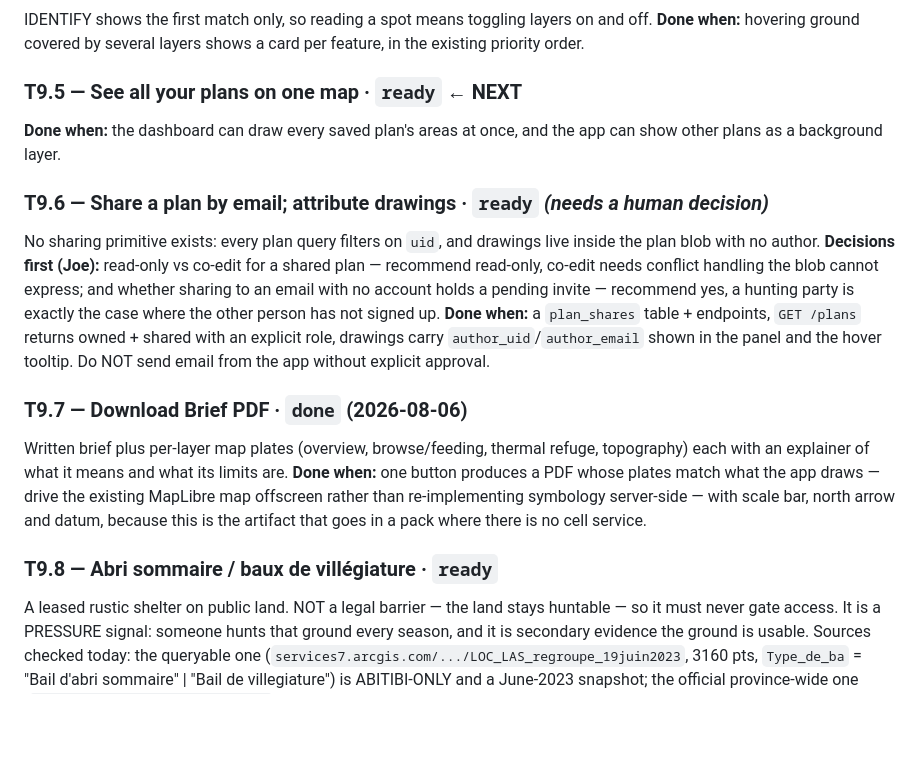
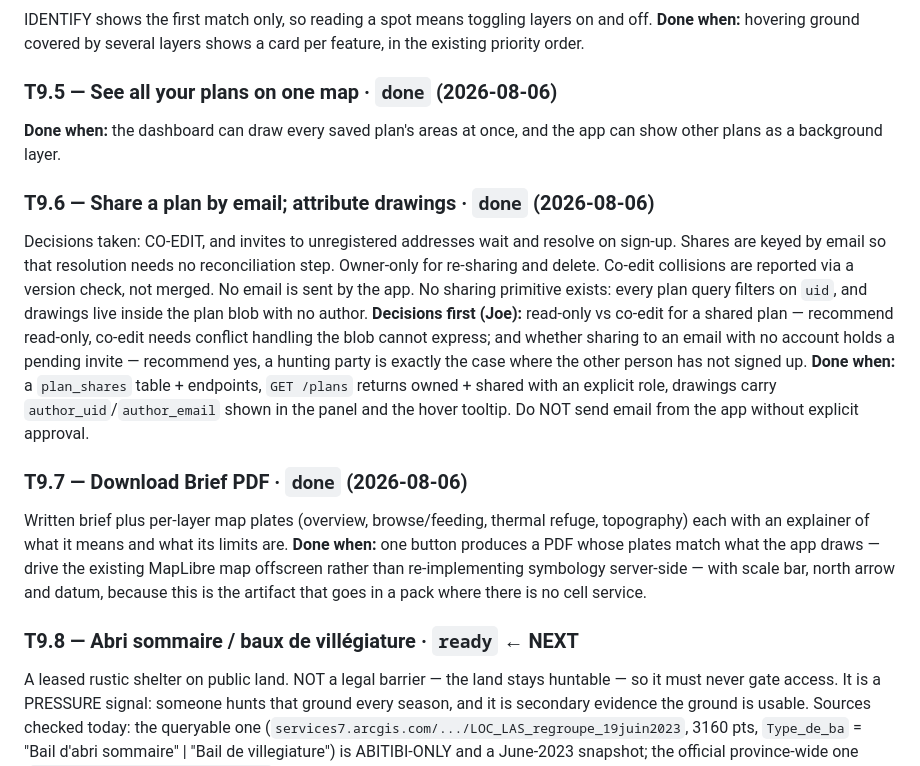
Before and after one commit to meadowlarkjoe/transect, a Markdown page: docs/BACKLOG.md, the part around the change. GitHub-like rendering; blank space fills up the shorter version.

Commit message:
Backlog: T9.5 and T9.6 done, with the sharing decisions recorded
Co-Authored-By: Claude Opus 5 <noreply@anthropic.com>

```diff
--- a/docs/BACKLOG.md
+++ b/docs/BACKLOG.md
@@ -225,11 +225,15 @@ IDENTIFY shows the first match only, so reading a spot means toggling layers on
 **Done when:** hovering ground covered by several layers shows a card per feature, in the
 existing priority order.
 
-### T9.5 — See all your plans on one map · `ready`  ← NEXT
+### T9.5 — See all your plans on one map · `done` (2026-08-06)
 **Done when:** the dashboard can draw every saved plan's areas at once, and the app can
 show other plans as a background layer.
 
-### T9.6 — Share a plan by email; attribute drawings · `ready` *(needs a human decision)*
+### T9.6 — Share a plan by email; attribute drawings · `done` (2026-08-06)
+Decisions taken: CO-EDIT, and invites to unregistered addresses wait and resolve on
+sign-up. Shares are keyed by email so that resolution needs no reconciliation step.
+Owner-only for re-sharing and delete. Co-edit collisions are reported via a version
+check, not merged. No email is sent by the app.
 No sharing primitive exists: every plan query filters on `uid`, and drawings live inside
 the plan blob with no author.
 **Decisions first (Joe):** read-only vs co-edit for a shared plan — recommend read-only,
@@ -248,7 +252,7 @@ the existing MapLibre map offscreen rather than re-implementing symbology server
 with scale bar, north arrow and datum, because this is the artifact that goes in a pack
 where there is no cell service.
 
-### T9.8 — Abri sommaire / baux de villégiature · `ready`
+### T9.8 — Abri sommaire / baux de villégiature · `ready`  ← NEXT
 A leased rustic shelter on public land. NOT a legal barrier — the land stays huntable —
 so it must never gate access. It is a PRESSURE signal: someone hunts that ground every
 season, and it is secondary evidence the ground is usable.
```
